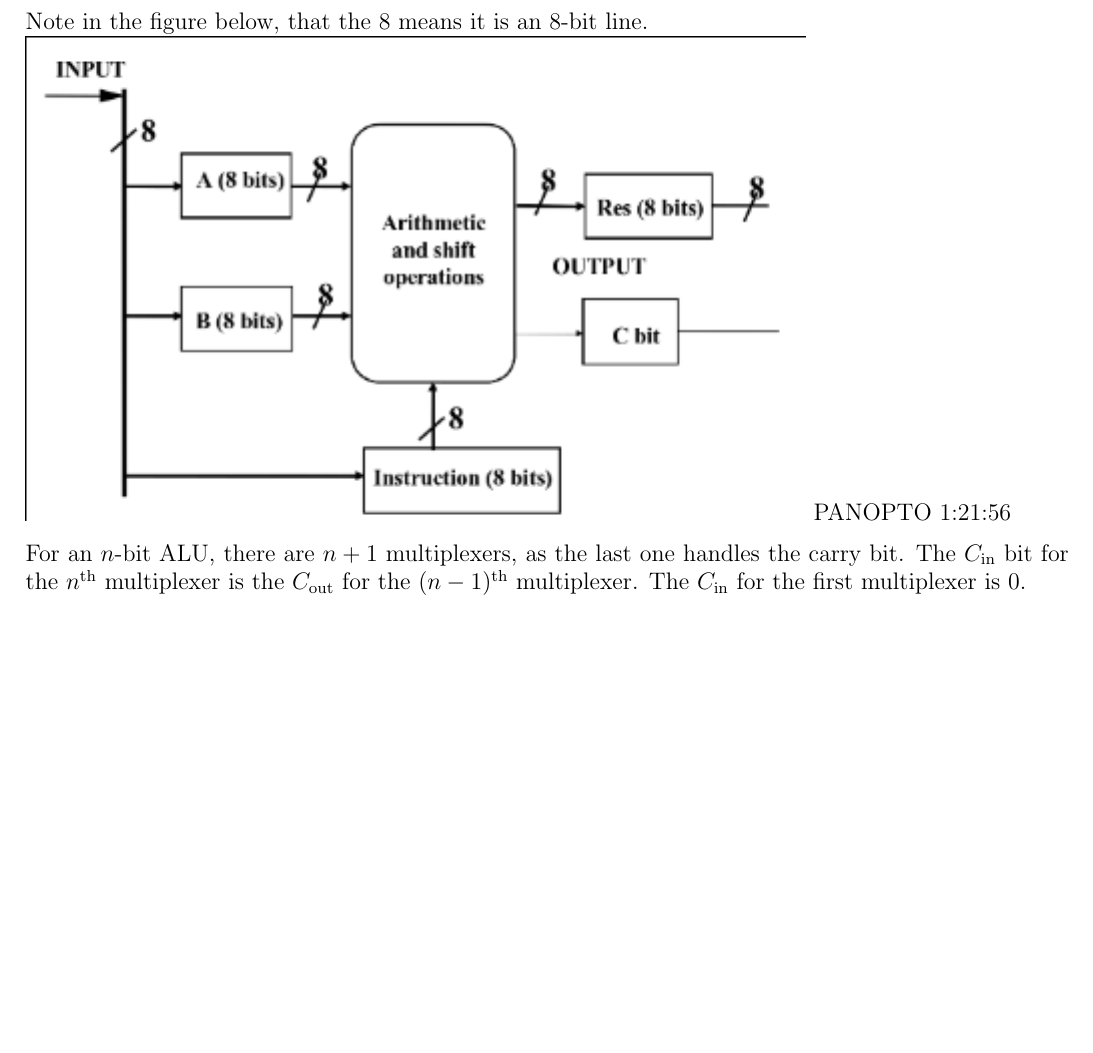
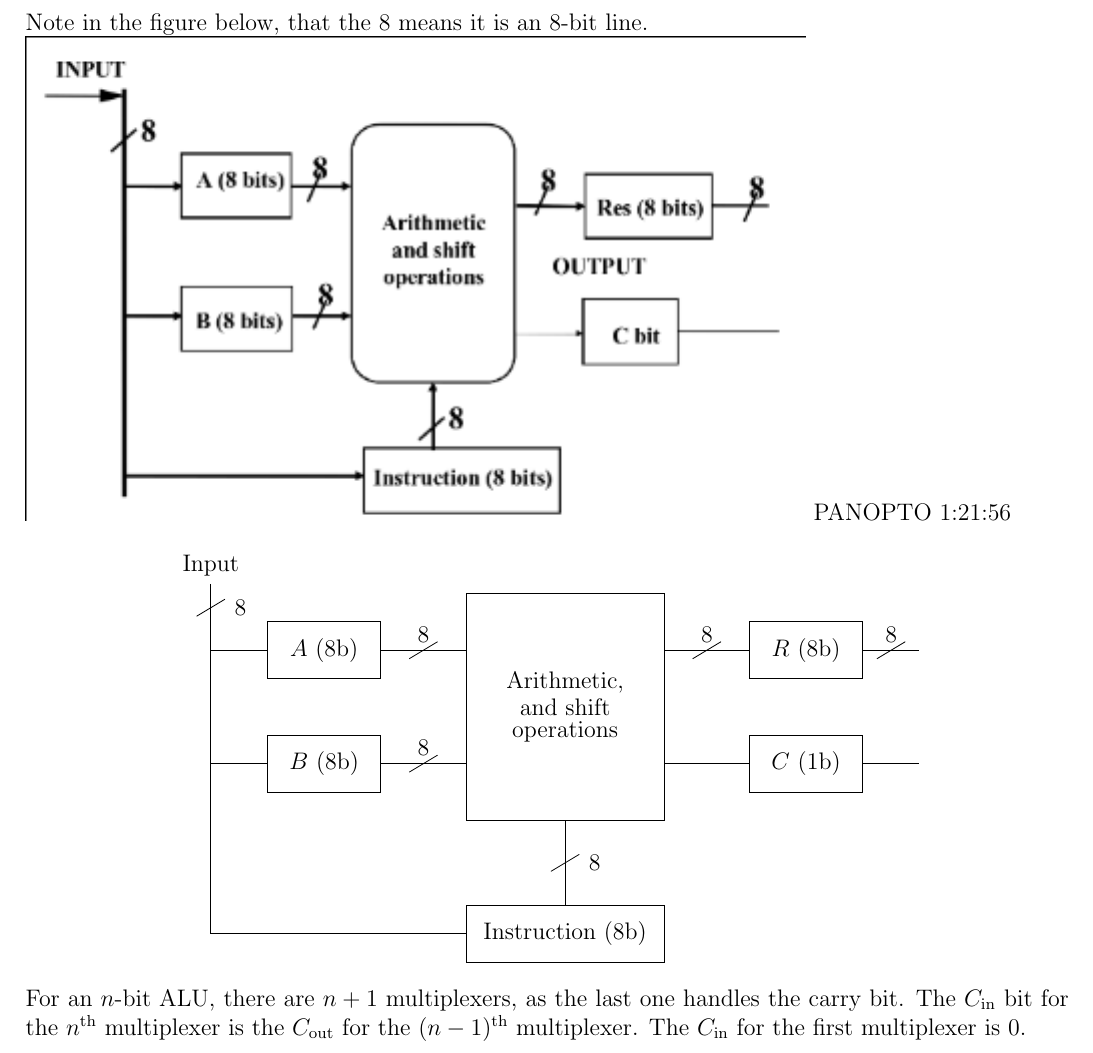
Before and after one commit to lin-e/imperial-revision, a LaTeX document (co112/main.tex): part of page 11 of 12, cut so that both start at the same text, the shorter picture padded with empty space. Compiled offline with pdfLaTeX.

Commit message:
I have a new found respect for lecturers who actually do diagrams in LaTeX.

```diff
--- a/co112/main.tex
+++ b/co112/main.tex
@@ -531,6 +531,50 @@
             PANOPTO 1:21:56
             \medskip
 
+            \begin{center}
+                \begin{tikzpicture}
+                    \node[] (input) at (0, 0) {Input};
+                    \node[] () at (2, -1.5) {$A$ (8b)};
+                    \node[] () at (2, -3.5) {$B$ (8b)};
+                    \node[] () at (10.5, -1.5) {$R$ (8b)};
+                    \node[] () at (10.5, -3.5) {$C$ (1b)};
+                    \node[] () at (6.25, -2.5) {\shortstack{Arithmetic,\\and shift\\operations}};
+                    \node[] () at (6.25, -6.5) {Instruction (8b)};
+                    \draw
+                    (1, -1) -- (3, -1) -- (3, -2) -- (1, -2) -- cycle
+                    (1, -3) -- (3, -3) -- (3, -4) -- (1, -4) -- cycle
+                    (4.5, -0.5) -- (8, -0.5) -- (8, -4.5) -- (4.5, -4.5) -- cycle
+                    (4.5, -6) -- (8, -6) -- (8, -7) -- (4.5, -7) -- cycle
+                    (input) |- (4.5, -6.5)
+                    (9.5, -1) -- (11.5, -1) -- (11.5, -2) -- (9.5, -2) -- cycle
+                    (9.5, -3) -- (11.5, -3) -- (11.5, -4) -- (9.5, -4) -- cycle
+                    (0, -1.5) -- (1, -1.5)
+                    (0, -3.5) -- (1, -3.5)
+                    (3, -1.5) -- (4.5, -1.5)
+                    (3, -3.5) -- (4.5, -3.5)
+                    (8, -1.5) -- (9.5, -1.5)
+                    (8, -3.5) -- (9.5, -3.5)
+                    (11.5, -1.5) -- (12.5, -1.5)
+                    (11.5, -3.5) -- (12.5, -3.5)
+                    (6.25, -6) -- (6.25, -4.5);
+
+                    \node[] (i2a) at (6.25, -5.25) {};
+                    \node[] (i) at (0, -0.75) {};
+                    \node[] (a2a) at (3.75, -1.5) {};
+                    \node[] (b2a) at (3.75, -3.5) {};
+                    \node[] (a2r) at (8.75, -1.5) {};
+                    \node[] (r2o) at (12, -1.5) {};
+                    \draw
+                    %6.25, -5.25% (-0.25, -0.15)
+                    ($(i2a) + (-0.25, -0.15)$) edge[right] node{\ \ 8} ($(i2a) + (0.25, 0.15)$)
+                    ($(i) + (-0.25, -0.15)$) edge[right] node{\ \ 8} ($(i) + (0.25, 0.15)$)
+                    ($(a2a) + (-0.25, -0.15)$) edge[above] node{8} ($(a2a) + (0.25, 0.15)$)
+                    ($(b2a) + (-0.25, -0.15)$) edge[above] node{8} ($(b2a) + (0.25, 0.15)$)
+                    ($(a2r) + (-0.25, -0.15)$) edge[above] node{8} ($(a2r) + (0.25, 0.15)$)
+                    ($(r2o) + (-0.25, -0.15)$) edge[above] node{8} ($(r2o) + (0.25, 0.15)$);
+                \end{tikzpicture}
+            \end{center}
+
             \begin{figure}[h!]\includegraphics[width=\linewidth]{2019-04-08-20-08-22.png}\end{figure}
 
             For an $n$-bit ALU, there are $n + 1$ multiplexers, as the last one handles the carry bit. The $C_\text{in}$ bit for the $n^\text{th}$ multiplexer is the $C_\text{out}$ for the $(n - 1)^\text{th}$ multiplexer. The $C_\text{in}$ for the first multiplexer is 0.
```
Also changed, not shown: _output/co112.pdf, co112/main.pdf.
